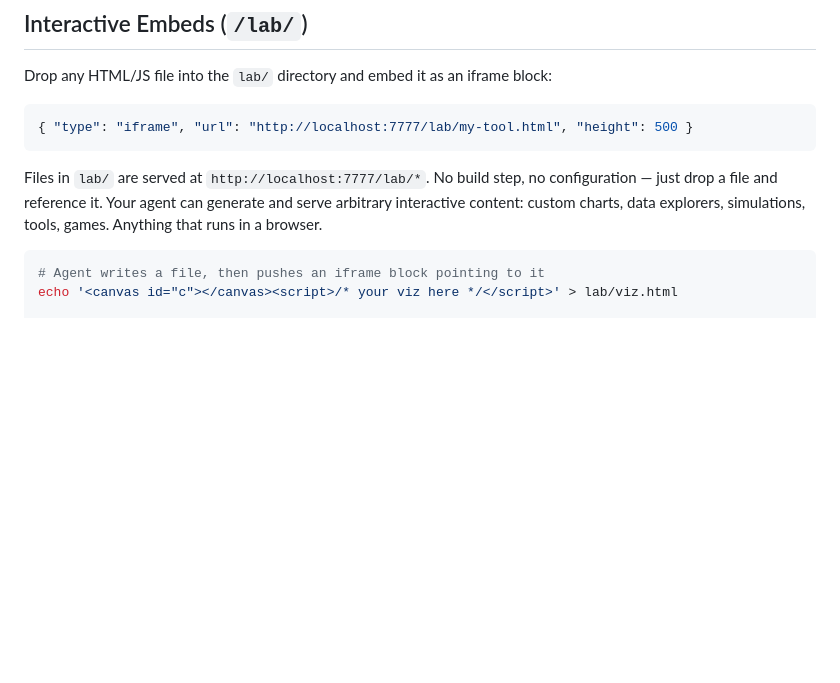
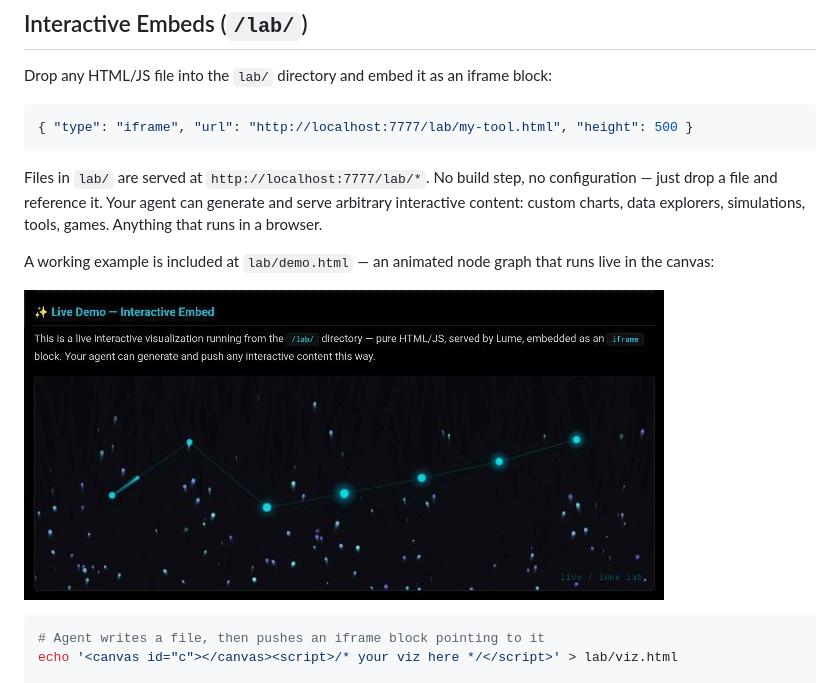
Before and after one commit to TwoDukes/Lume, a Markdown page: README.md, the part around the change. GitHub-like rendering; pictures changed too: screenshots/iframe-demo.jpg (added); blank space fills up the shorter version.

Commit message:
Add iframe demo screenshot to README

````diff
--- a/README.md
+++ b/README.md
@@ -310,6 +310,10 @@ Drop any HTML/JS file into the `lab/` directory and embed it as an iframe block:
 
 Files in `lab/` are served at `http://localhost:7777/lab/*`. No build step, no configuration — just drop a file and reference it. Your agent can generate and serve arbitrary interactive content: custom charts, data explorers, simulations, tools, games. Anything that runs in a browser.
 
+A working example is included at `lab/demo.html` — an animated node graph that runs live in the canvas:
+
+![Interactive embed demo](screenshots/iframe-demo.jpg)
+
 ```bash
 # Agent writes a file, then pushes an iframe block pointing to it
 echo '<canvas id="c"></canvas><script>/* your viz here */</script>' > lab/viz.html
````
